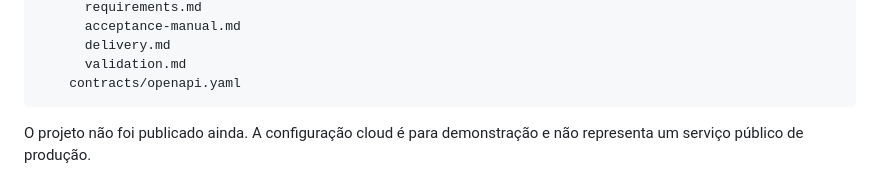
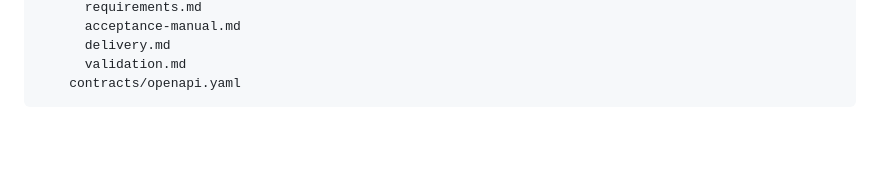
Before and after one commit to Chrisryan00/Projeto-achados-e-perdidos, a Markdown page: README.md, the part around the change. GitHub-like rendering; blank space fills up the shorter version.

````diff
--- a/README.md
+++ b/README.md
@@ -156,5 +156,3 @@ specs/
       validation.md
     contracts/openapi.yaml
 ```
-
-O projeto não foi publicado ainda. A configuração cloud é para demonstração e não representa um serviço público de produção.
````
